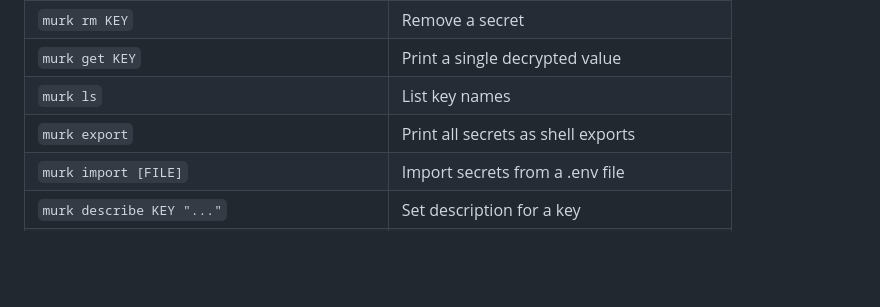
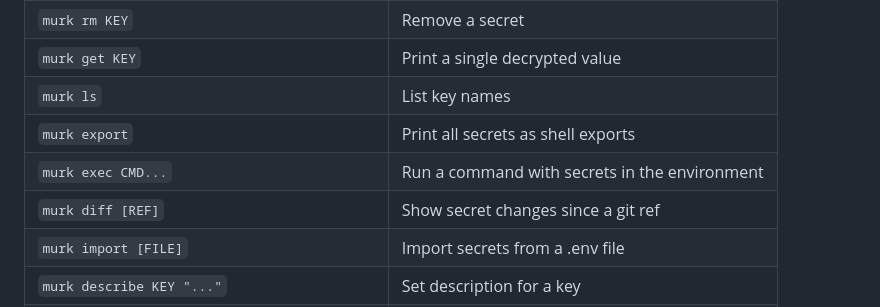
Before and after one commit to iicky/murk, a Markdown page: README.md, the part around the change. Rendered like a GitHub page; blank space fills up the shorter version.

Commit message:
add exec and diff to README command table

```diff
--- a/README.md
+++ b/README.md
@@ -188,6 +188,8 @@ murk restore
 | `murk get KEY` | Print a single decrypted value |
 | `murk ls` | List key names |
 | `murk export` | Print all secrets as shell exports |
+| `murk exec CMD...` | Run a command with secrets in the environment |
+| `murk diff [REF]` | Show secret changes since a git ref |
 | `murk import [FILE]` | Import secrets from a .env file |
 | `murk describe KEY "..."` | Set description for a key |
 | `murk info` | Show public schema (no key required) |
```
